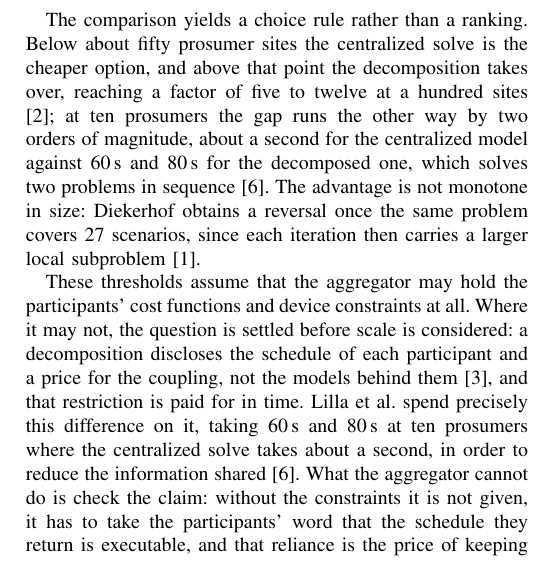
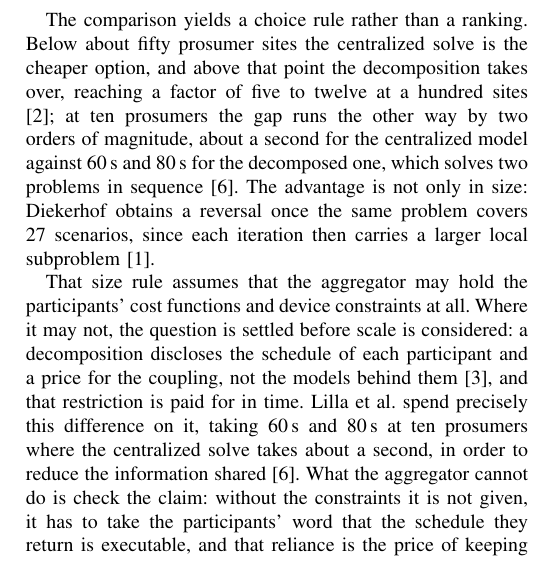
Before and after one commit to Yaomin-Tang/Seminar-File, a LaTeX paper (Distributed Optimization for Day-Ahead Scheduling in Local Energy Systems_ A Review.tex): part of one column of page 5 of 5, cut so that both start at the same text. Compiled offline with pdfLaTeX.

Commit message:
Conclusion: call the scale criterion a rule, not a threshold

```diff
--- a/Distributed Optimization for Day-Ahead Scheduling in Local Energy Systems_ A Review.tex
+++ b/Distributed Optimization for Day-Ahead Scheduling in Local Energy Systems_ A Review.tex
@@ -217,9 +217,9 @@ The three studies that report timings do not agree on which approach is faster.
 
 \section{Conclusion}
 
-The comparison yields a choice rule rather than a ranking. Below about fifty prosumer sites the centralized solve is the cheaper option, and above that point the decomposition takes over, reaching a factor of five to twelve at a hundred sites \cite{OlivellaRosell2020}; at ten prosumers the gap runs the other way by two orders of magnitude, about a second for the centralized model against 60\,s and 80\,s for the decomposed one, which solves two problems in sequence \cite{Lilla2020}. The advantage is not monotone in size: Diekerhof obtains a reversal once the same problem covers 27 scenarios, since each iteration then carries a larger local subproblem \cite{Diekerhof2018}.
+The comparison yields a choice rule rather than a ranking. Below about fifty prosumer sites the centralized solve is the cheaper option, and above that point the decomposition takes over, reaching a factor of five to twelve at a hundred sites \cite{OlivellaRosell2020}; at ten prosumers the gap runs the other way by two orders of magnitude, about a second for the centralized model against 60\,s and 80\,s for the decomposed one, which solves two problems in sequence \cite{Lilla2020}. The advantage is not only in size: Diekerhof obtains a reversal once the same problem covers 27 scenarios, since each iteration then carries a larger local subproblem \cite{Diekerhof2018}.
 
-These thresholds assume that the aggregator may hold the participants' cost functions and device constraints at all. Where it may not, the question is settled before scale is considered: a decomposition discloses the schedule of each participant and a price for the coupling, not the models behind them \cite{Molzahn2017}, and that restriction is paid for in time. Lilla et al.\ spend precisely this difference on it, taking 60\,s and 80\,s at ten prosumers where the centralized solve takes about a second, in order to reduce the information shared \cite{Lilla2020}. What the aggregator cannot do is check the claim: without the constraints it is not given, it has to take the participants' word that the schedule they return is executable, and that reliance is the price of keeping the models local.
+That size rule assumes that the aggregator may hold the participants' cost functions and device constraints at all. Where it may not, the question is settled before scale is considered: a decomposition discloses the schedule of each participant and a price for the coupling, not the models behind them \cite{Molzahn2017}, and that restriction is paid for in time. Lilla et al.\ spend precisely this difference on it, taking 60\,s and 80\,s at ten prosumers where the centralized solve takes about a second, in order to reduce the information shared \cite{Lilla2020}. What the aggregator cannot do is check the claim: without the constraints it is not given, it has to take the participants' word that the schedule they return is executable, and that reliance is the price of keeping the models local.
 
 Between the two decompositions the choice rests on what each can promise, not on speed. In the formulation used here, ADMM keeps every iterate on the coupling constraint and, for a convex problem, converges for any positive penalty parameter, so that parameter governs only the rate; in DD the step size enters the convergence condition itself, and the iterates satisfy the coupling only at convergence.
 
```
